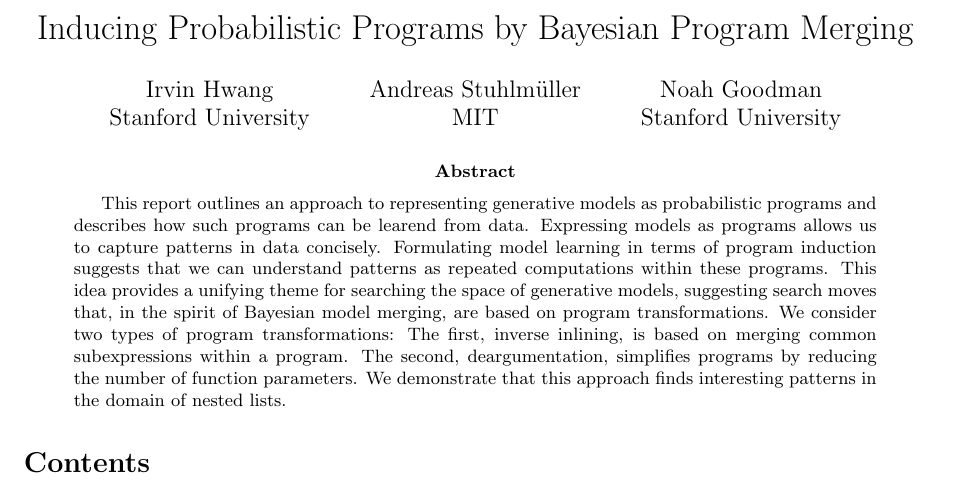
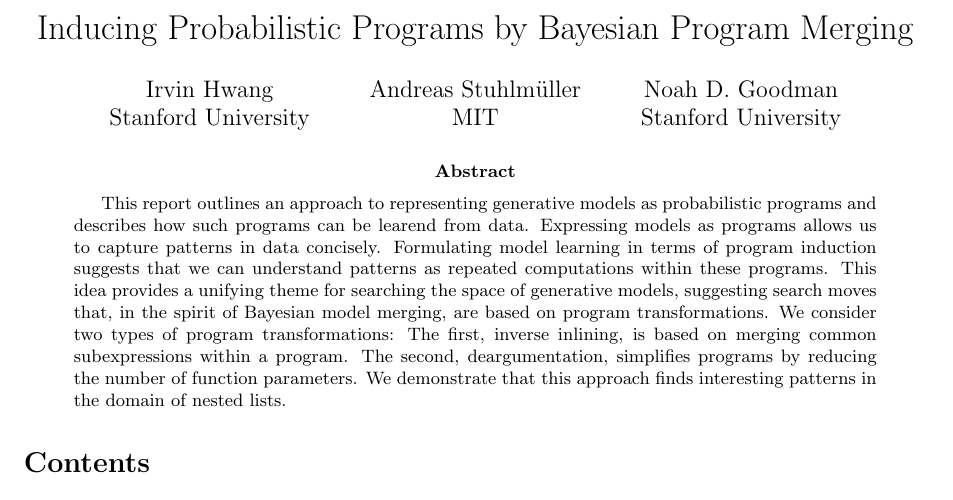
Before and after one commit to ih/bpm, a LaTeX paper (report/tech_reportv5.tex): part of page 1 of 32, cut so that both start at the same text. Compiled offline with pdfLaTeX.

Commit message:
changed my name (testing github app)

```diff
--- a/report/tech_reportv5.tex
+++ b/report/tech_reportv5.tex
@@ -18,7 +18,7 @@
 \begin{document}
 
 \title{Inducing Probabilistic Programs by Bayesian Program Merging}
-\author{Irvin Hwang\\Stanford University  \and Andreas Stuhlm\"{u}ller\\MIT \and Noah Goodman\\Stanford University}
+\author{Irvin Hwang\\Stanford University  \and Andreas Stuhlm\"{u}ller\\MIT \and Noah D. Goodman\\Stanford University}
 \date{}
 \maketitle
 \vspace*{-2em}
```
